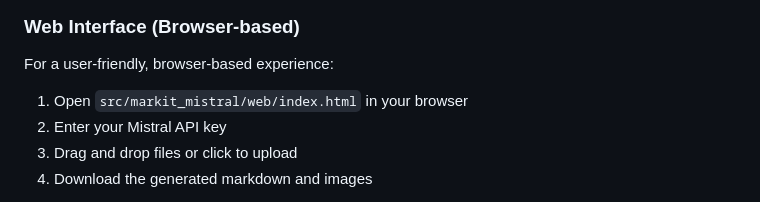
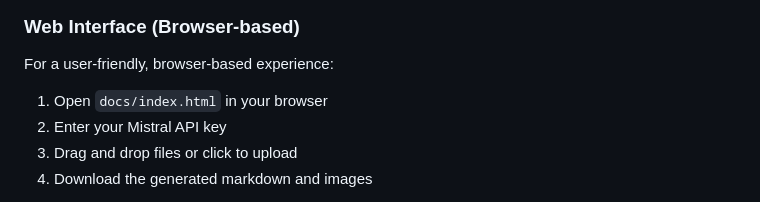
Before and after one commit to neuromechanist/markit-mistral, a Markdown page: README.md, the part around the change. Rendered like a GitHub page.

```diff
--- a/README.md
+++ b/README.md
@@ -20,7 +20,7 @@ A powerful PDF and image to markdown converter using Mistral AI OCR with advance
 
 For a user-friendly, browser-based experience:
 
-1. Open `src/markit_mistral/web/index.html` in your browser
+1. Open `docs/index.html` in your browser
 2. Enter your Mistral API key
 3. Drag and drop files or click to upload
 4. Download the generated markdown and images
```
